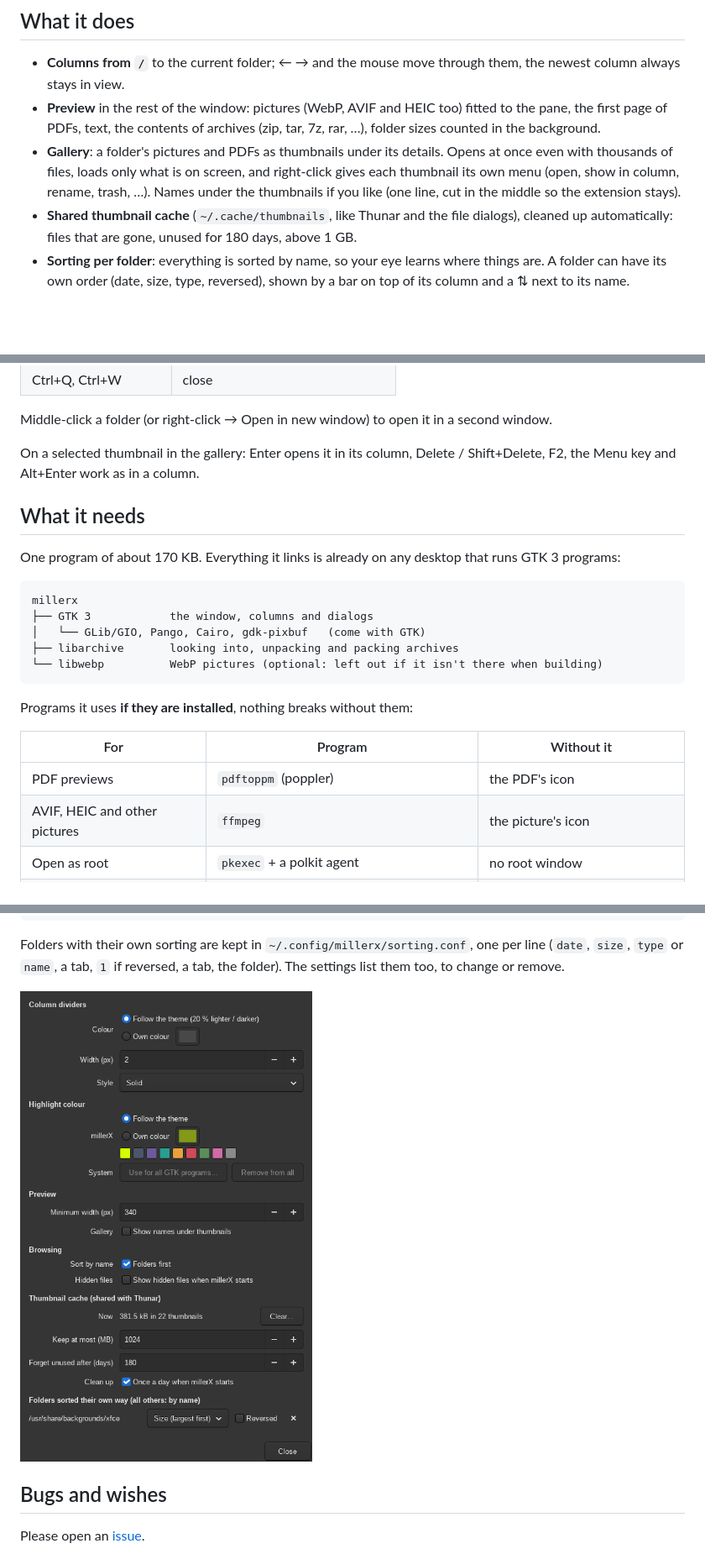
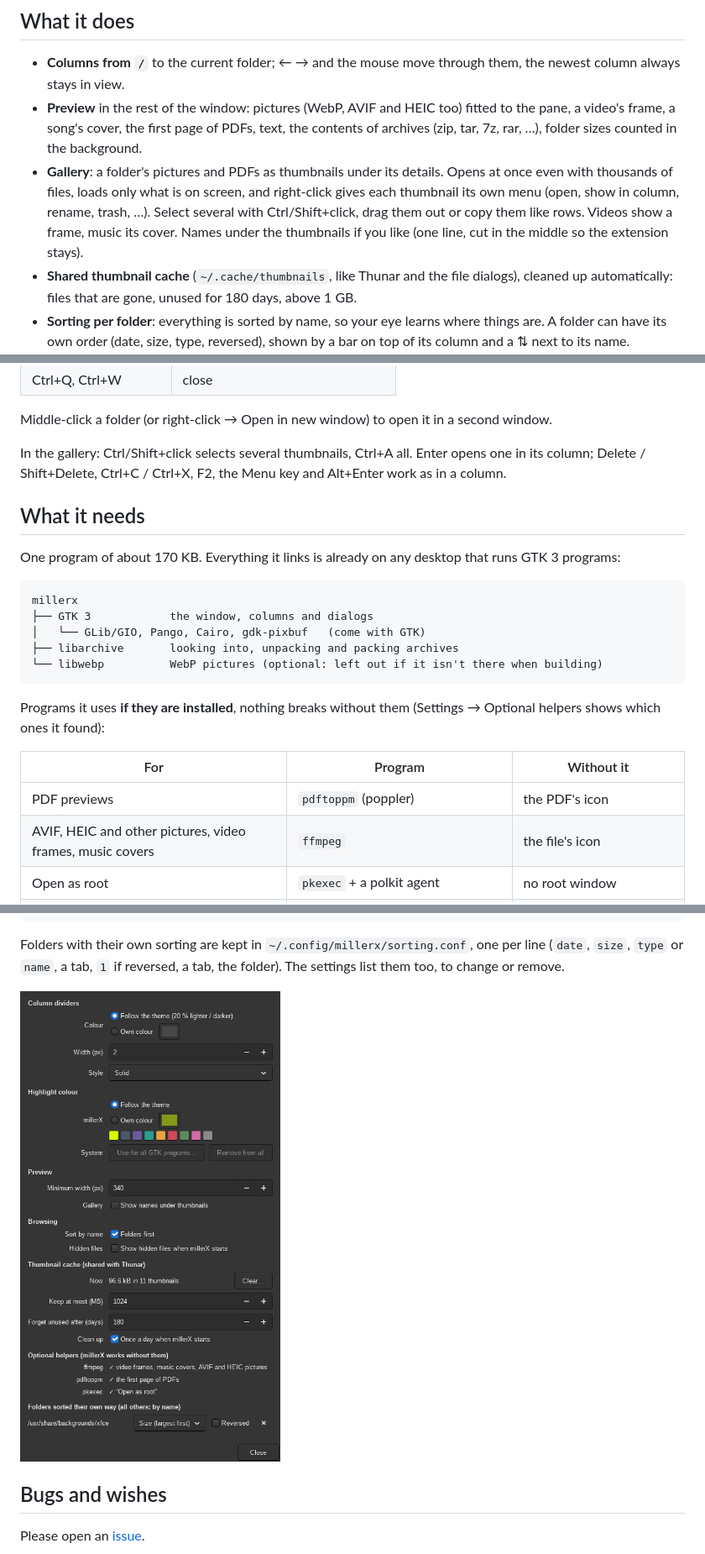
Before and after one commit to overcatbe/millerx, a Markdown page: README.md, 3 parts joined by grey strips. Shown at 84% size. Rendered like a GitHub page; pictures changed too: docs/settings.png; blank space fills up the shorter version.

````diff
--- a/README.md
+++ b/README.md
@@ -40,11 +43,13 @@ millerX carries his name.
 
 - **Columns from `/`** to the current folder; ← → and the mouse move through them,
   the newest column always stays in view.
-- **Preview** in the rest of the window: pictures (WebP, AVIF and HEIC too) fitted to the pane, the first
+- **Preview** in the rest of the window: pictures (WebP, AVIF and HEIC too) fitted to the pane, a video's
+  frame, a song's cover, the first
   page of PDFs, text, the contents of archives (zip, tar, 7z, rar, …), folder sizes counted in the background.
 - **Gallery**: a folder's pictures and PDFs as thumbnails under its details. Opens at once
   even with thousands of files, loads only what is on screen, and right-click gives each
-  thumbnail its own menu (open, show in column, rename, trash, …). Names under the
+  thumbnail its own menu (open, show in column, rename, trash, …). Select several with
+  Ctrl/Shift+click, drag them out or copy them like rows. Videos show a frame, music its cover. Names under the
   thumbnails if you like (one line, cut in the middle so the extension stays).
 - **Shared thumbnail cache** (`~/.cache/thumbnails`, like Thunar and the file dialogs),
   cleaned up automatically: files that are gone, unused for 180 days, above 1 GB.
@@ -100,8 +105,8 @@ What changed in each version: [CHANGELOG](CHANGELOG.md).
 
 Middle-click a folder (or right-click → Open in new window) to open it in a second window.
 
-On a selected thumbnail in the gallery: Enter opens it in its column, Delete / Shift+Delete,
-F2, the Menu key and Alt+Enter work as in a column.
+In the gallery: Ctrl/Shift+click selects several thumbnails, Ctrl+A all. Enter opens one in its
+column; Delete / Shift+Delete, Ctrl+C / Ctrl+X, F2, the Menu key and Alt+Enter work as in a column.
 
 ## What it needs
 
@@ -116,12 +121,13 @@ millerx
 └── libwebp          WebP pictures (optional: left out if it isn't there when building)
 ```
 
-Programs it uses **if they are installed**, nothing breaks without them:
+Programs it uses **if they are installed**, nothing breaks without them (Settings → Optional
+helpers shows which ones it found):
 
 | For | Program | Without it |
 | --- | --- | --- |
 | PDF previews | `pdftoppm` (poppler) | the PDF's icon |
-| AVIF, HEIC and other pictures | `ffmpeg` | the picture's icon |
+| AVIF, HEIC and other pictures, video frames, music covers | `ffmpeg` | the file's icon |
 | Open as root | `pkexec` + a polkit agent | no root window |
 | USB sticks and other drives | gvfs / udisks2 | only drives already mounted |
 | Open terminal here | any terminal (`$TERMINAL` or one of 17 known) | a message saying none was found |
````
Also changed, not shown: other parts of README.md (+3 -0 lines), CHANGELOG.md (+23 -0 lines), 10 other files.
